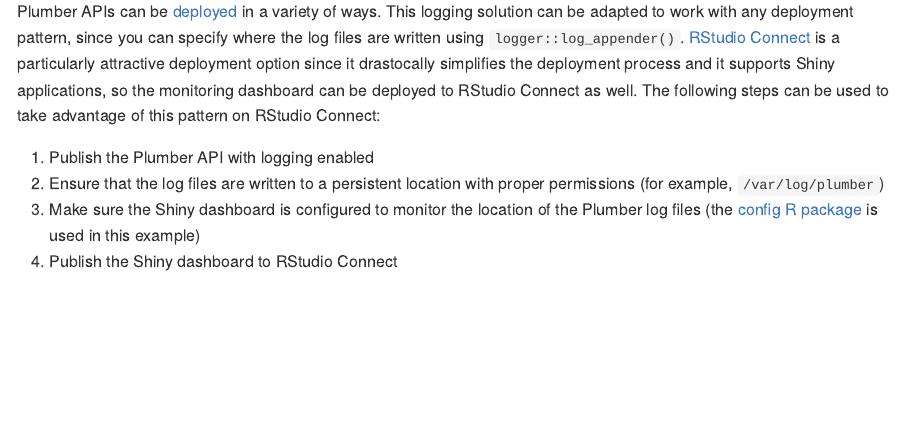
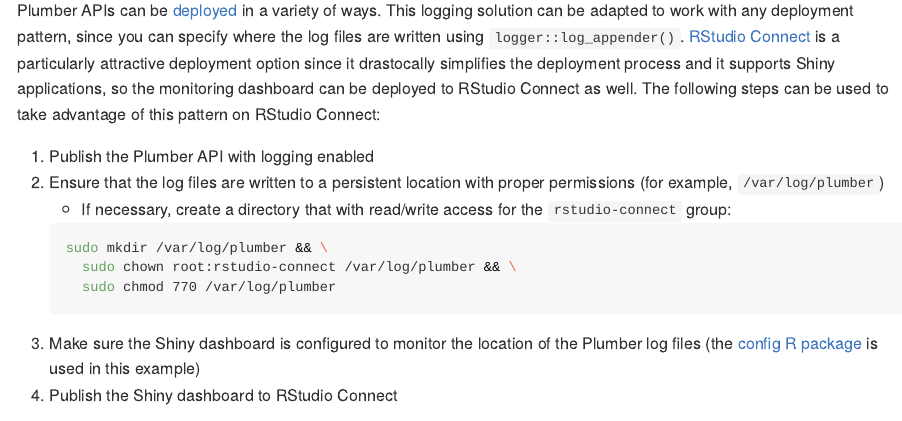
Before and after one commit to sol-eng/plumber-logging, an R Markdown document (README.Rmd): the page in a window 1100 px wide, from 2120 px down before the commit and from 2220 px down after it, so that both start at the same text. The pictures show the output file README.md that the author committed with the source, drawn offline in the style of GitHub; long lines of code are wrapped.

Commit message:
Add example for creating /var/log/plumber with appropriate permissions

````diff
--- a/README.Rmd
+++ b/README.Rmd
@@ -99,6 +99,13 @@ used to take advantage of this pattern on RStudio Connect:
 1. Publish the Plumber API with logging enabled
 2. Ensure that the log files are written to a persistent location with proper
 permissions (for example, `/var/log/plumber`)
+    - If necessary, create a directory that with read/write access for the
+    `rstudio-connect` group:
+    ```bash
+    sudo mkdir /var/log/plumber && \
+      sudo chown root:rstudio-connect /var/log/plumber && \
+      sudo chmod 770 /var/log/plumber
+    ```
 3. Make sure the Shiny dashboard is configured to monitor the location of the
 Plumber log files (the [config R package](https://github.com/rstudio/config) is
 used in this example)
````
Also changed, not shown: README.md.
